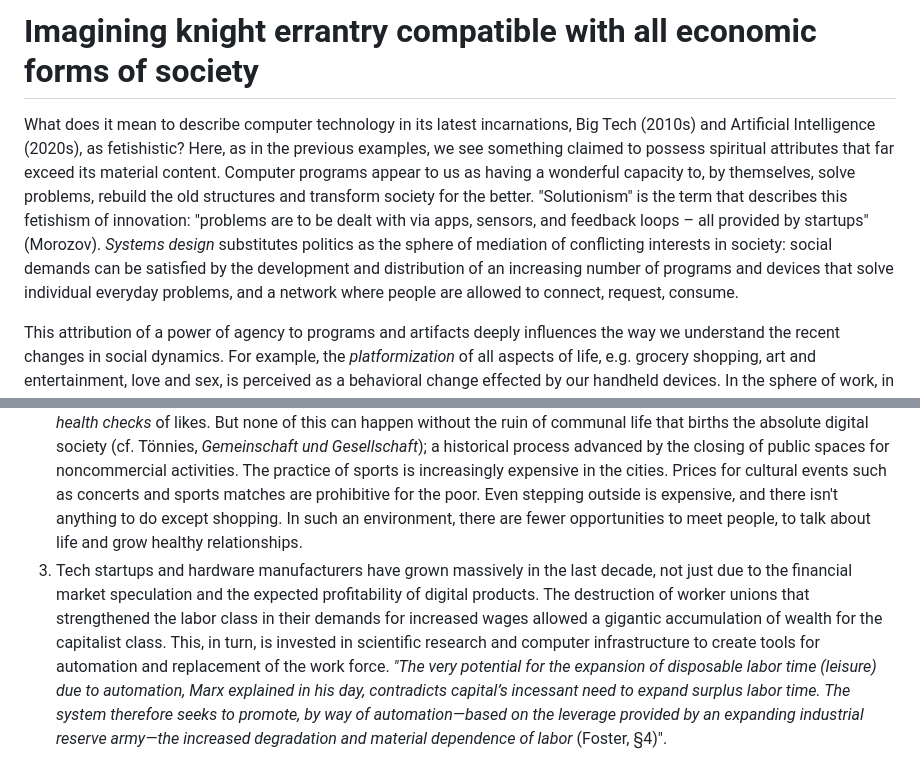
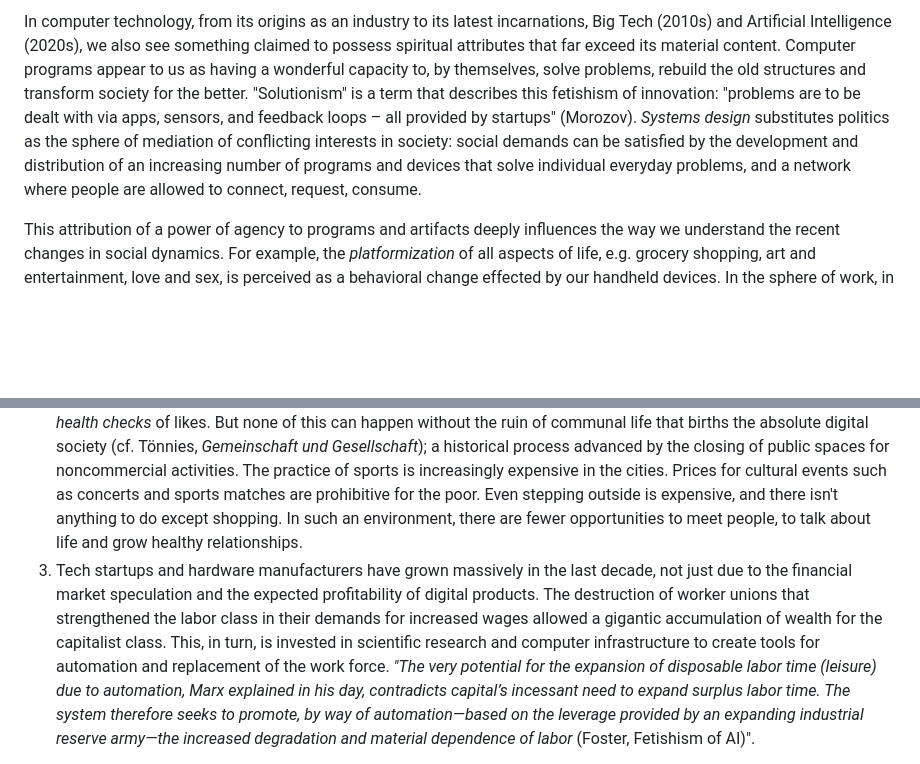
Before and after one commit to escribapetrus/escribapetrus.github.io, a Markdown page: drafts/notes-technofetishism.md, 2 parts joined by grey strips. Drawn GitHub-style; blank space fills up the shorter version.

```diff
--- a/drafts/notes-technofetishism.md
+++ b/drafts/notes-technofetishism.md
@@ -34,7 +26,5 @@ It will be noticed that an important aspect of fetishistic thought is the logica
 
-# Imagining knight errantry compatible with all economic forms of society
-
-What does it mean to describe computer technology in its latest incarnations, Big Tech (2010s) and Artificial Intelligence (2020s), as fetishistic? Here, as in the previous examples, we see something claimed to possess spiritual attributes that far exceed its material content. Computer programs appear to us as having a wonderful capacity to, by themselves, solve problems, rebuild the old structures and transform society for the better. "Solutionism" is the term that describes this fetishism of innovation: "problems are to be dealt with via apps, sensors, and feedback loops – all provided by startups" (Morozov). _Systems design_ substitutes politics as the sphere of mediation of conflicting interests in society: social demands can be satisfied by the development and distribution of an increasing number of programs and devices that solve individual everyday problems, and a network where people are allowed to connect, request, consume.
+In computer technology, from its origins as an industry to its latest incarnations, Big Tech (2010s) and Artificial Intelligence (2020s), we also see something claimed to possess spiritual attributes that far exceed its material content. Computer programs appear to us as having a wonderful capacity to, by themselves, solve problems, rebuild the old structures and transform society for the better. "Solutionism" is a term that describes this fetishism of innovation: "problems are to be dealt with via apps, sensors, and feedback loops – all provided by startups" (Morozov). _Systems design_ substitutes politics as the sphere of mediation of conflicting interests in society: social demands can be satisfied by the development and distribution of an increasing number of programs and devices that solve individual everyday problems, and a network where people are allowed to connect, request, consume.
 
 This attribution of a power of agency to programs and artifacts deeply influences the way we understand the recent changes in social dynamics. For example, the _platformization_ of all aspects of life, e.g. grocery shopping, art and entertainment, love and sex, is perceived as a behavioral change effected by our handheld devices. In the sphere of work, in turn, the phenomenon of the disappearance of the work shift, and the growing trend of people _always on the clock_, available for work from home, or even from commute, appears also as enabled by the handheld connectivity to the global network. It seems as if the smartphones, inanimate bricks of plastic and metal, did this by themselves, and we humans were defenseless prey to their schemes.
 
@@ -42,5 +32,5 @@ This framing of problems, by affirming that devices can by themselves determine
 
 1. Platforms that provide online services, such as remote medical appointments through video calls, and courses through video lectures, don't simply win space in the market because the UI is intuitive and it's more practical to do things from the computer. The privatization of essential services, such as health and education, and cuts to government programs for energy and housing, through the dismantling of the welfare state starting in the 1970s, allowed financial monopolies and big tech corporations to take over these industries and profit with the online sale of the basic necessities of life in civilized society.
 2. Social media and dating apps provide a digital space for socialization where completely new laws and algorithms influence the motion of the _affectūs_: e.g. the desire for followers, the uninterrupted broadcast of routine, and the _social health checks_ of likes. But none of this can happen without the ruin of communal life that births the absolute digital society (cf. Tönnies, _Gemeinschaft und Gesellschaft_); a historical process advanced by the closing of public spaces for noncommercial activities. The practice of sports is increasingly expensive in the cities. Prices for cultural events such as concerts and sports matches are prohibitive for the poor. Even stepping outside is expensive, and there isn't anything to do except shopping. In such an environment, there are fewer opportunities to meet people, to talk about life and grow healthy relationships.
-3. Tech startups and hardware manufacturers have grown massively in the last decade, not just due to the financial market speculation and the expected profitability of digital products. The destruction of worker unions that strengthened the labor class in their demands for increased wages allowed a gigantic accumulation of wealth for the capitalist class. This, in turn, is invested in scientific research and computer infrastructure to create tools for automation and replacement of the work force. _"The very potential for the expansion of disposable labor time (leisure) due to automation, Marx explained in his day, contradicts capital’s incessant need to expand surplus labor time. The system therefore seeks to promote, by way of automation—based on the leverage provided by an expanding industrial reserve army—the increased degradation and material dependence of labor_ (Foster, §4)".
+3. Tech startups and hardware manufacturers have grown massively in the last decade, not just due to the financial market speculation and the expected profitability of digital products. The destruction of worker unions that strengthened the labor class in their demands for increased wages allowed a gigantic accumulation of wealth for the capitalist class. This, in turn, is invested in scientific research and computer infrastructure to create tools for automation and replacement of the work force. _"The very potential for the expansion of disposable labor time (leisure) due to automation, Marx explained in his day, contradicts capital’s incessant need to expand surplus labor time. The system therefore seeks to promote, by way of automation—based on the leverage provided by an expanding industrial reserve army—the increased degradation and material dependence of labor_ (Foster, Fetishism of AI)".
 
```
Also changed, not shown: other parts of drafts/notes-technofetishism.md (+11 -25 lines).
